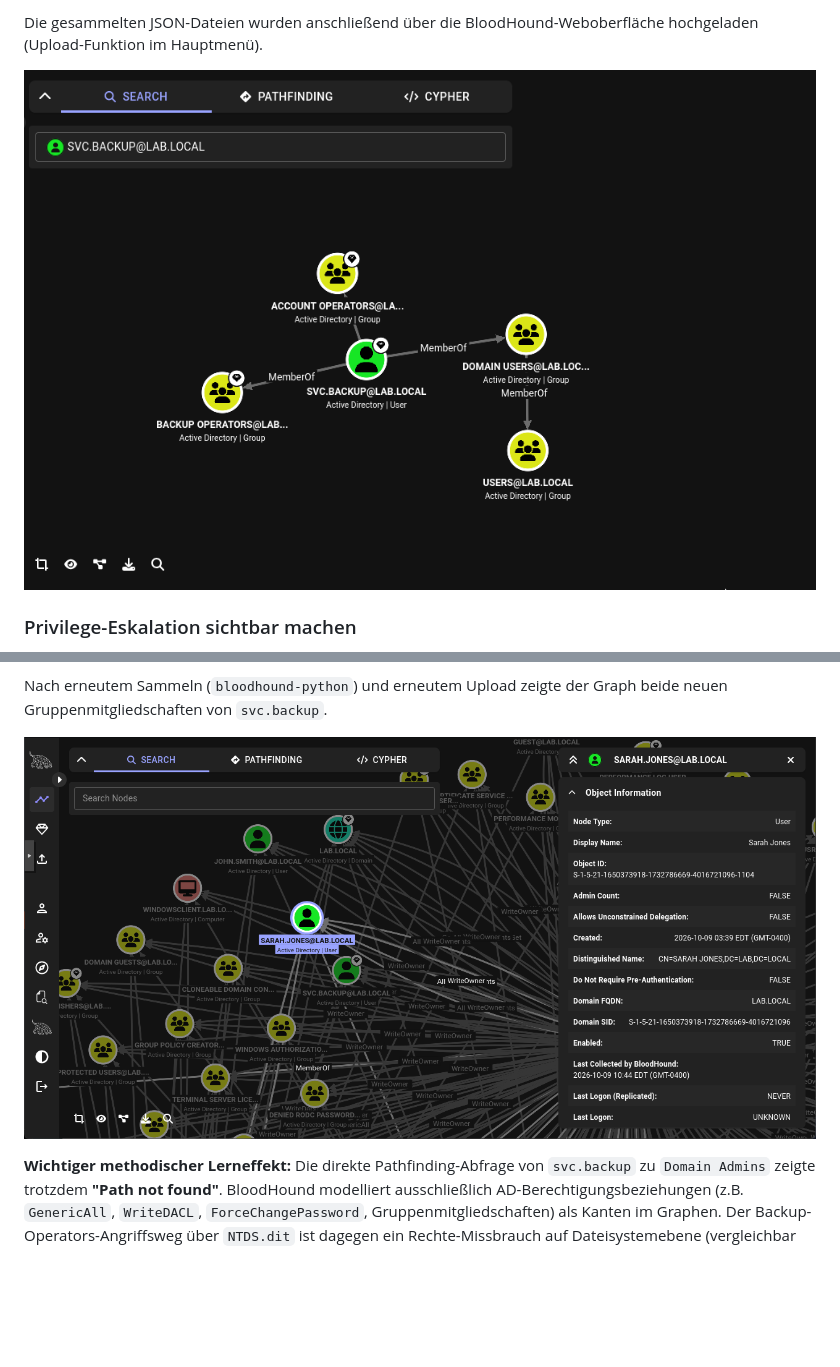
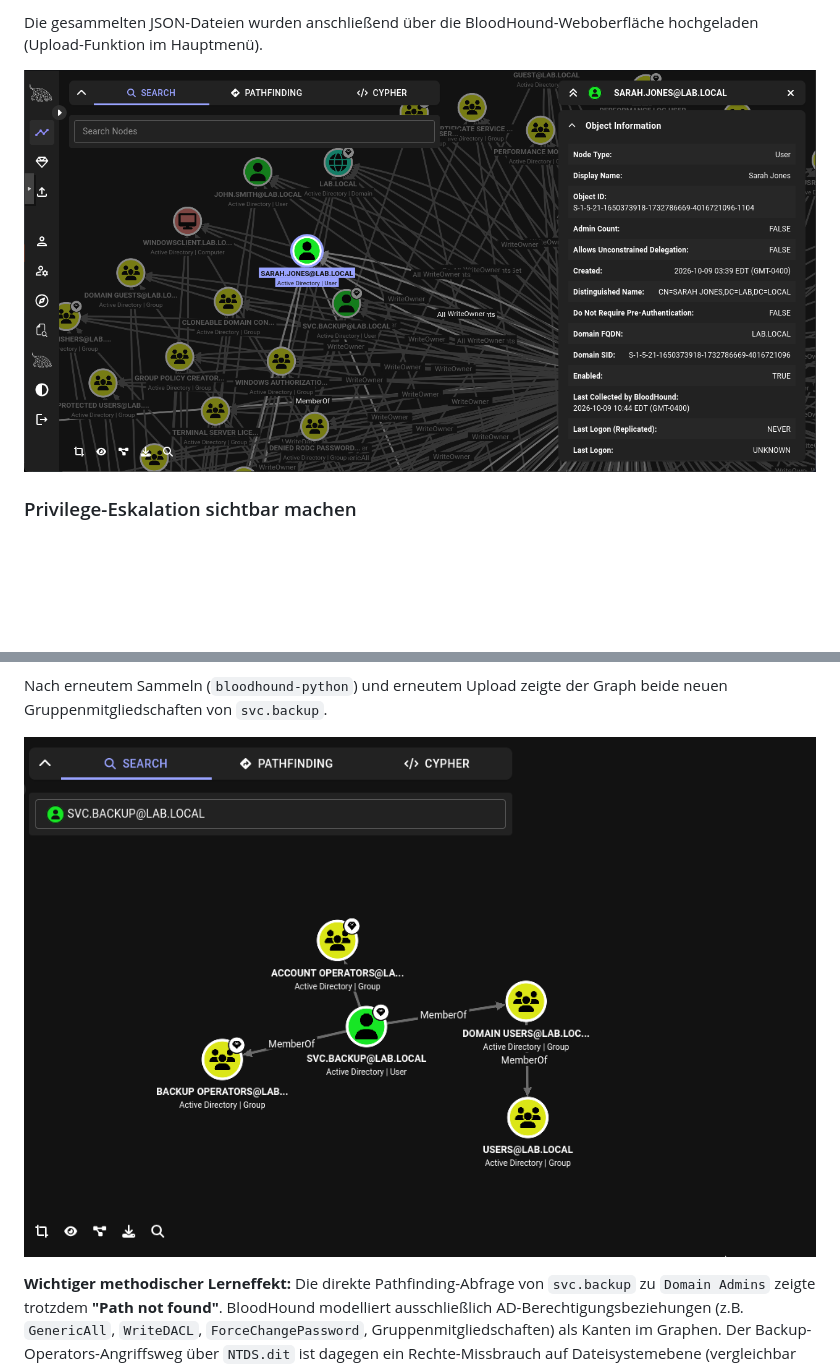
Before and after one commit to Lukasloewe-cell/it-security-homelab, a Markdown page: 04-active-directory-attacks(1).md, 2 parts joined by grey strips. Drawn GitHub-style; blank space fills up the shorter version.

Commit message:
Update 04-active-directory-attacks.md

```diff
--- a/04-active-directory-attacks(1).md
+++ b/04-active-directory-attacks(1).md
@@ -120,7 +120,7 @@ Die Sammlung lieferte 1 Domain, 2 Computer und 7 User als JSON-Dateien.
 
 Die gesammelten JSON-Dateien wurden anschließend über die BloodHound-Weboberfläche hochgeladen (Upload-Funktion im Hauptmenü).
 
-![BloodHound Node-Ansicht von svc.backup mit Gruppenmitgliedschaften](Member_svcBackup.png)
+![BloodHound Node-Ansicht von svc.backup mit Gruppenmitgliedschaften](Sarah.png)
 
 ### Privilege-Eskalation sichtbar machen
 
@@ -137,7 +137,7 @@ Add-ADGroupMember -Identity "Backup Operators" -Members "svc.backup"
 
 Nach erneutem Sammeln (`bloodhound-python`) und erneutem Upload zeigte der Graph beide neuen Gruppenmitgliedschaften von `svc.backup`.
 
-![BloodHound Gesamtgraph nach Privilege-Eskalation](Sarah.png)
+![BloodHound Gesamtgraph nach Privilege-Eskalation](Member_svcBackup.png)
 
 **Wichtiger methodischer Lerneffekt:** Die direkte Pathfinding-Abfrage von `svc.backup` zu `Domain Admins` zeigte trotzdem **"Path not found"**. BloodHound modelliert ausschließlich AD-Berechtigungsbeziehungen (z.B. `GenericAll`, `WriteDACL`, `ForceChangePassword`, Gruppenmitgliedschaften) als Kanten im Graphen. Der Backup-Operators-Angriffsweg über `NTDS.dit` ist dagegen ein Rechte-Missbrauch auf Dateisystemebene (vergleichbar mit einem DCSync-Angriff) und wird von BloodHound nicht automatisch als Pfad dargestellt, obwohl er in der Praxis genauso zu vollständiger Domain-Kompromittierung führt. BloodHound ist ein sehr mächtiges Werkzeug, ersetzt aber nicht das Verständnis, welche Windows-Rechte faktisch was ermöglichen.
 
```
